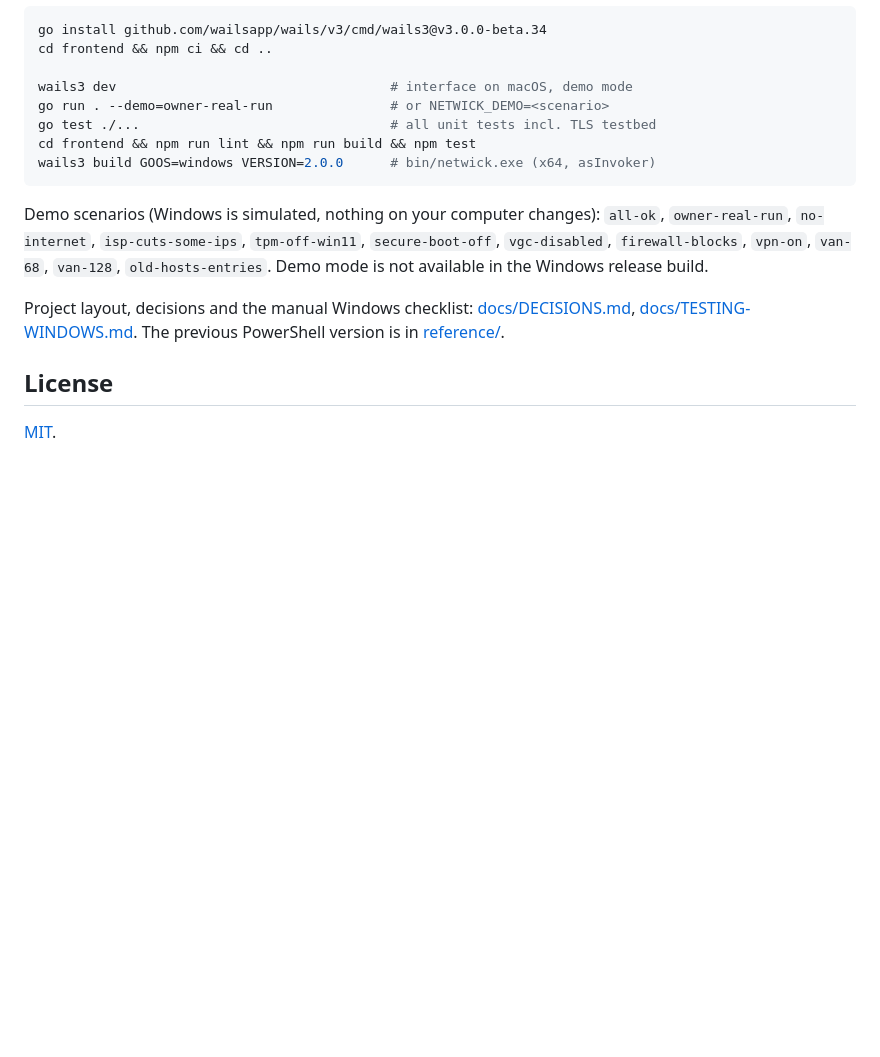
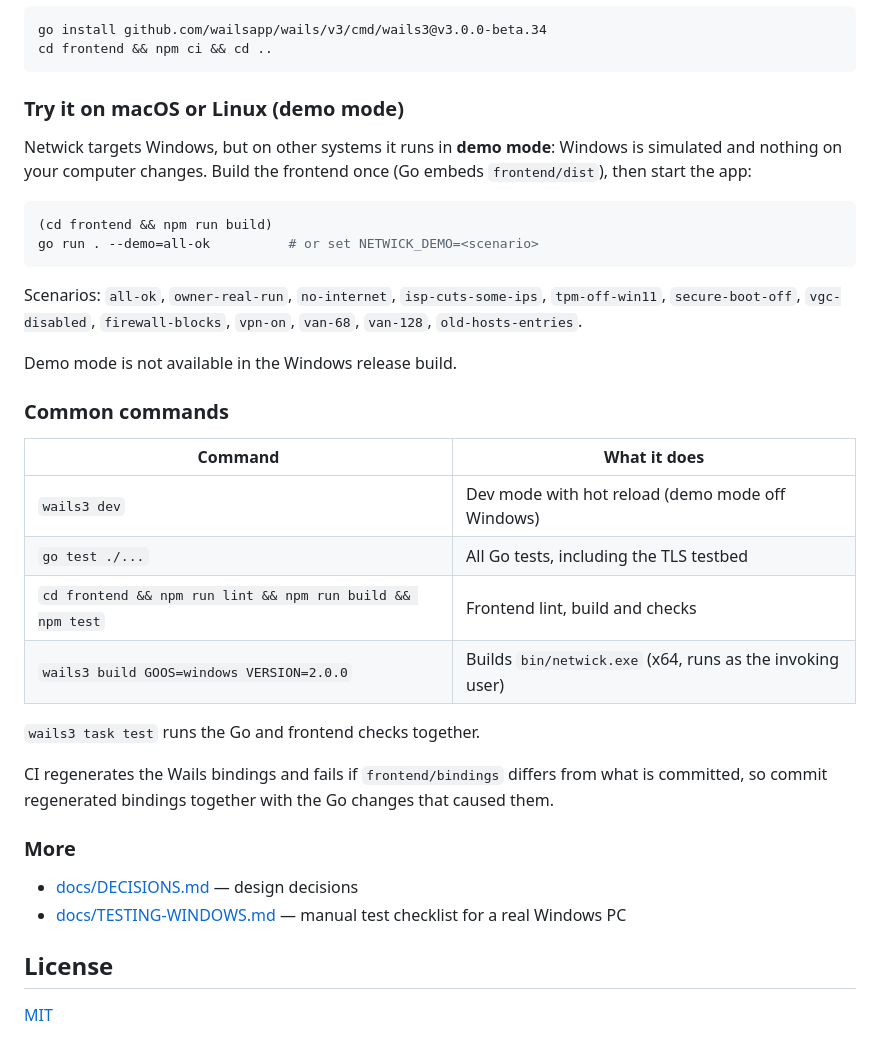
Before and after one commit to Kaoriel-Studio/Netwick, a Markdown page: README.md, the part around one of its changes. GitHub-like rendering; blank space fills up the shorter version.

````diff
--- a/README.md
+++ b/README.md
@@ -68,22 +70,42 @@ Stack: Go 1.27.3, Wails v3.0.0-beta.34, vanilla TypeScript + Vite. No CGO for Wi
 ```bash
 go install github.com/wailsapp/wails/v3/cmd/wails3@v3.0.0-beta.34
 cd frontend && npm ci && cd ..
-
-wails3 dev                                   # interface on macOS, demo mode
-go run . --demo=owner-real-run               # or NETWICK_DEMO=<scenario>
-go test ./...                                # all unit tests incl. TLS testbed
-cd frontend && npm run lint && npm run build && npm test
-wails3 build GOOS=windows VERSION=2.0.0      # bin/netwick.exe (x64, asInvoker)
 ```
 
-Demo scenarios (Windows is simulated, nothing on your computer changes):
-`all-ok`, `owner-real-run`, `no-internet`, `isp-cuts-some-ips`, `tpm-off-win11`, `secure-boot-off`,
+### Try it on macOS or Linux (demo mode)
+
+Netwick targets Windows, but on other systems it runs in **demo mode**: Windows is simulated and nothing on your
+computer changes. Build the frontend once (Go embeds `frontend/dist`), then start the app:
+
+```bash
+(cd frontend && npm run build)
+go run . --demo=all-ok          # or set NETWICK_DEMO=<scenario>
+```
+
+Scenarios: `all-ok`, `owner-real-run`, `no-internet`, `isp-cuts-some-ips`, `tpm-off-win11`, `secure-boot-off`,
 `vgc-disabled`, `firewall-blocks`, `vpn-on`, `van-68`, `van-128`, `old-hosts-entries`.
+
 Demo mode is not available in the Windows release build.
 
-Project layout, decisions and the manual Windows checklist: [docs/DECISIONS.md](docs/DECISIONS.md),
-[docs/TESTING-WINDOWS.md](docs/TESTING-WINDOWS.md). The previous PowerShell version is in [reference/](reference/).
+### Common commands
+
+| Command | What it does |
+| --- | --- |
+| `wails3 dev` | Dev mode with hot reload (demo mode off Windows) |
+| `go test ./...` | All Go tests, including the TLS testbed |
+| `cd frontend && npm run lint && npm run build && npm test` | Frontend lint, build and checks |
+| `wails3 build GOOS=windows VERSION=2.0.0` | Builds `bin/netwick.exe` (x64, runs as the invoking user) |
+
+`wails3 task test` runs the Go and frontend checks together.
+
+CI regenerates the Wails bindings and fails if `frontend/bindings` differs from what is committed, so commit
+regenerated bindings together with the Go changes that caused them.
+
+### More
+
+- [docs/DECISIONS.md](docs/DECISIONS.md) — design decisions
+- [docs/TESTING-WINDOWS.md](docs/TESTING-WINDOWS.md) — manual test checklist for a real Windows PC
 
 ## License
 
-[MIT](LICENSE).
+[MIT](LICENSE)
````
Also changed, not shown: other parts of README.md (+40 -38 lines), README.ru.md (added, +114 -0 lines).
